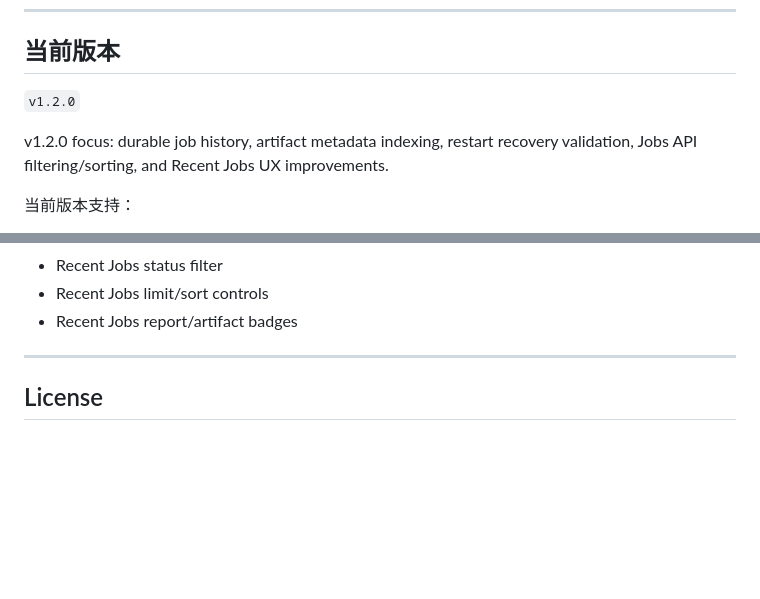
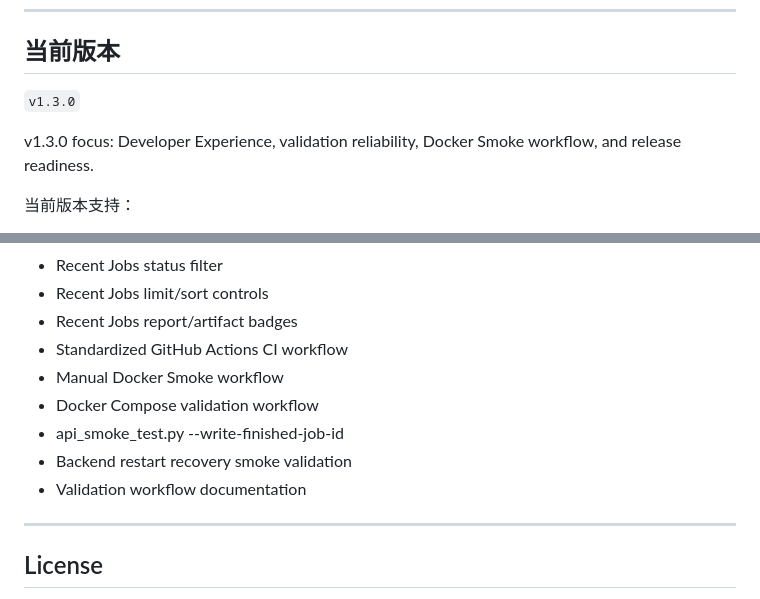
Before and after one commit to Calvin1989/FedGuardLab, a Markdown page: README.md, 2 parts joined by grey strips. Rendered like a GitHub page; blank space fills up the shorter version.

```diff
--- a/README.md
+++ b/README.md
@@ -367,9 +367,9 @@ http://127.0.0.1:8000/docs
 
 ## 当前版本
 
-`v1.2.0`
+`v1.3.0`
 
-v1.2.0 focus: durable job history, artifact metadata indexing, restart recovery validation, Jobs API filtering/sorting, and Recent Jobs UX improvements.
+v1.3.0 focus: Developer Experience, validation reliability, Docker Smoke workflow, and release readiness.
 
 当前版本支持：
 
@@ -403,6 +403,12 @@ v1.2.0 focus: durable job history, artifact metadata indexing, restart recovery
 - Recent Jobs status filter
 - Recent Jobs limit/sort controls
 - Recent Jobs report/artifact badges
+- Standardized GitHub Actions CI workflow
+- Manual Docker Smoke workflow
+- Docker Compose validation workflow
+- api_smoke_test.py --write-finished-job-id
+- Backend restart recovery smoke validation
+- Validation workflow documentation
 
 ---
 
```
Also changed, not shown: CHANGELOG.md (+6 -0 lines), docs/roadmap.md (+69 -18 lines).
